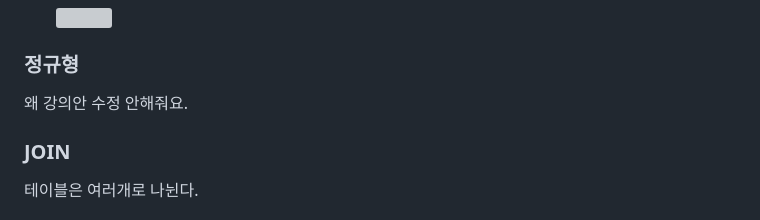
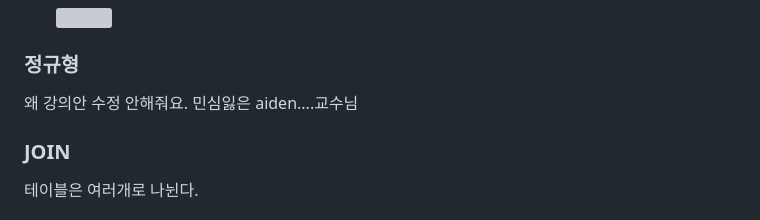
Before and after one commit to zzarru/studywithZaru, a Markdown page: 06. Database/DBdairy/DBDiary.md, the part around the change. Rendered like a GitHub page; grey boxes are pictures that could not be loaded.

Commit message:
db diary

```diff
--- a/06. Database/DBdairy/DBDiary.md
+++ b/06. Database/DBdairy/DBDiary.md
@@ -907,7 +907,9 @@ WHERE search_condition;
 
 ### 정규형
 
-왜 강의안 수정 안해줘요.
+왜 강의안 수정 안해줘요. 민심잃은 aiden....교수님
+
+
 
 
 
```
